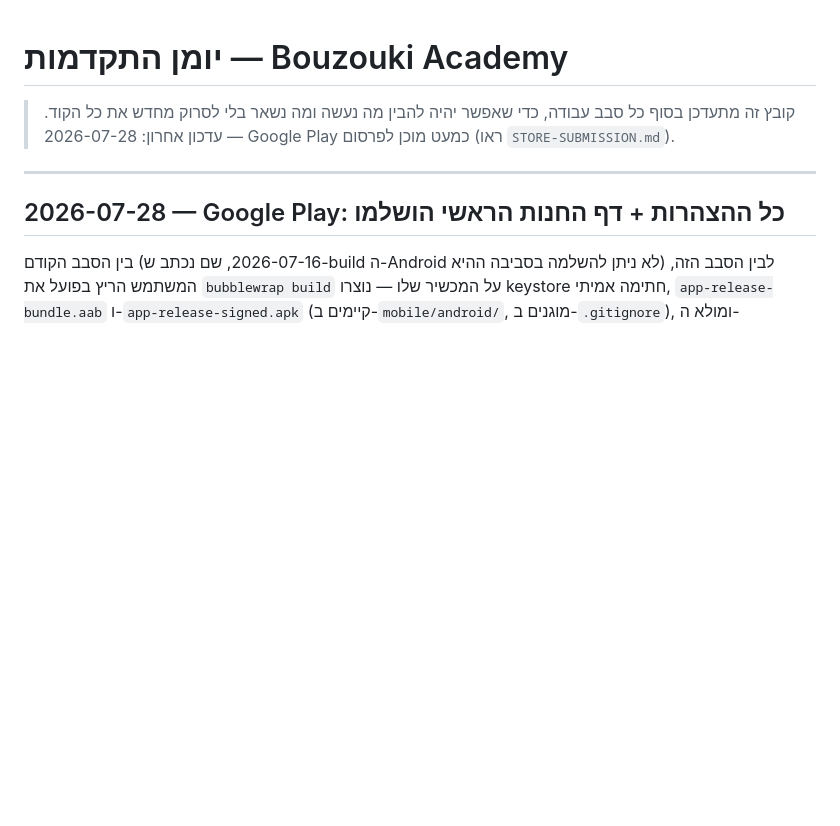
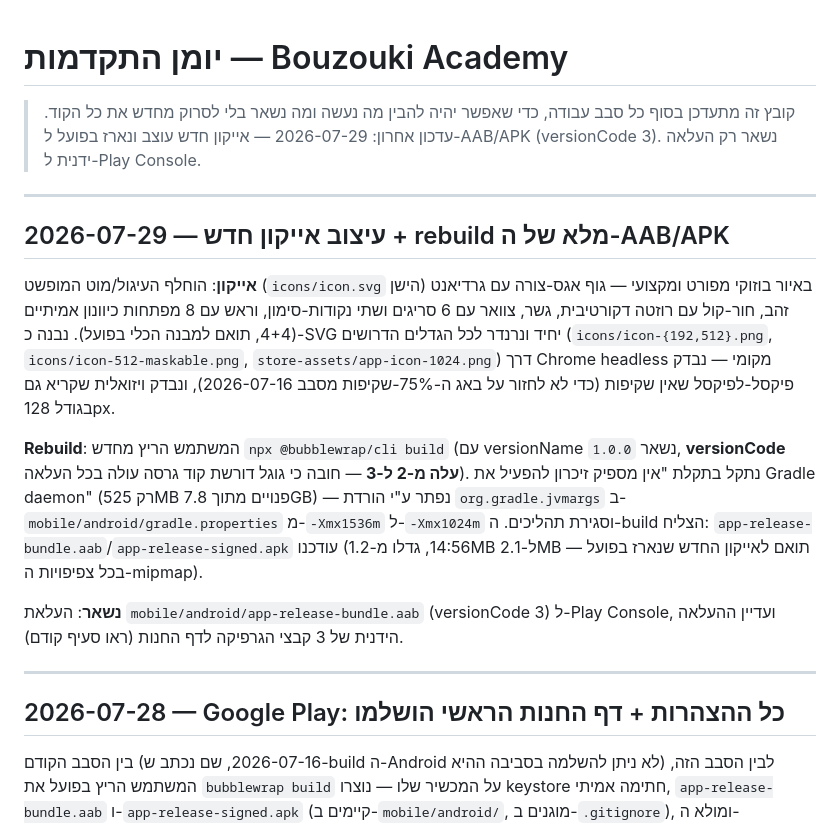
Before and after one commit to boaz65sa-byte/bouzoukifret, a Markdown page: PROGRESS.md, the part around the change. Rendered like a GitHub page; blank space fills up the shorter version.

Commit message:
Document icon rebuild: versionCode 3 AAB/APK now include new icon
Co-Authored-By: Claude Sonnet 5 <noreply@anthropic.com>

```diff
--- a/PROGRESS.md
+++ b/PROGRESS.md
@@ -1,6 +1,16 @@
 # יומן התקדמות — Bouzouki Academy
 
-> קובץ זה מתעדכן בסוף כל סבב עבודה, כדי שאפשר יהיה להבין מה נעשה ומה נשאר בלי לסרוק מחדש את כל הקוד. עדכון אחרון: 2026-07-28 — Google Play כמעט מוכן לפרסום (ראו `STORE-SUBMISSION.md`).
+> קובץ זה מתעדכן בסוף כל סבב עבודה, כדי שאפשר יהיה להבין מה נעשה ומה נשאר בלי לסרוק מחדש את כל הקוד. עדכון אחרון: 2026-07-29 — אייקון חדש עוצב ונארז בפועל ל-AAB/APK (versionCode 3). נשאר רק העלאה ידנית ל-Play Console.
+
+---
+
+## 2026-07-29 — עיצוב אייקון חדש + rebuild מלא של ה-AAB/APK
+
+**אייקון**: הוחלף העיגול/מוט המופשט (`icons/icon.svg` הישן) באיור בוזוקי מפורט ומקצועי — גוף אגס-צורה עם גרדיאנט זהב, חור-קול עם רוזטה דקורטיבית, גשר, צוואר עם 6 סריגים ושתי נקודות-סימון, וראש עם 8 מפתחות כיוונון אמיתיים (4+4, תואם למבנה הכלי בפועל). נבנה כ-SVG יחיד ונרנדר לכל הגדלים הדרושים (`icons/icon-{192,512}.png`, `icons/icon-512-maskable.png`, `store-assets/app-icon-1024.png`) דרך Chrome headless מקומי — נבדק פיקסל-לפיקסל שאין שקיפות (כדי לא לחזור על באג ה-75%-שקיפות מסבב 2026-07-16), ונבדק ויזואלית שקריא גם בגודל 128px.
+
+**Rebuild**: המשתמש הריץ מחדש `npx @bubblewrap/cli build` (עם versionName נשאר `1.0.0`, **versionCode עלה מ-2 ל-3** — חובה כי גוגל דורשת קוד גרסה עולה בכל העלאה). נתקל בתקלת "אין מספיק זיכרון להפעיל את Gradle daemon" (רק 525MB פנויים מתוך 7.8GB) — נפתר ע"י הורדת `org.gradle.jvmargs` ב-`mobile/android/gradle.properties` מ-`-Xmx1536m` ל-`-Xmx1024m` וסגירת תהליכים. ה-build הצליח: `app-release-bundle.aab`/`app-release-signed.apk` עודכנו (14:56, גדלו מ-1.2MB ל-2.1MB — תואם לאייקון החדש שנארז בפועל בכל צפיפויות ה-mipmap).
+
+**נשאר**: העלאת `mobile/android/app-release-bundle.aab` (versionCode 3) ל-Play Console, ועדיין ההעלאה הידנית של 3 קבצי הגרפיקה לדף החנות (ראו סעיף קודם).
 
 ---
 
```
Also changed, not shown: STORE-SUBMISSION.md (+2 -1 lines).
